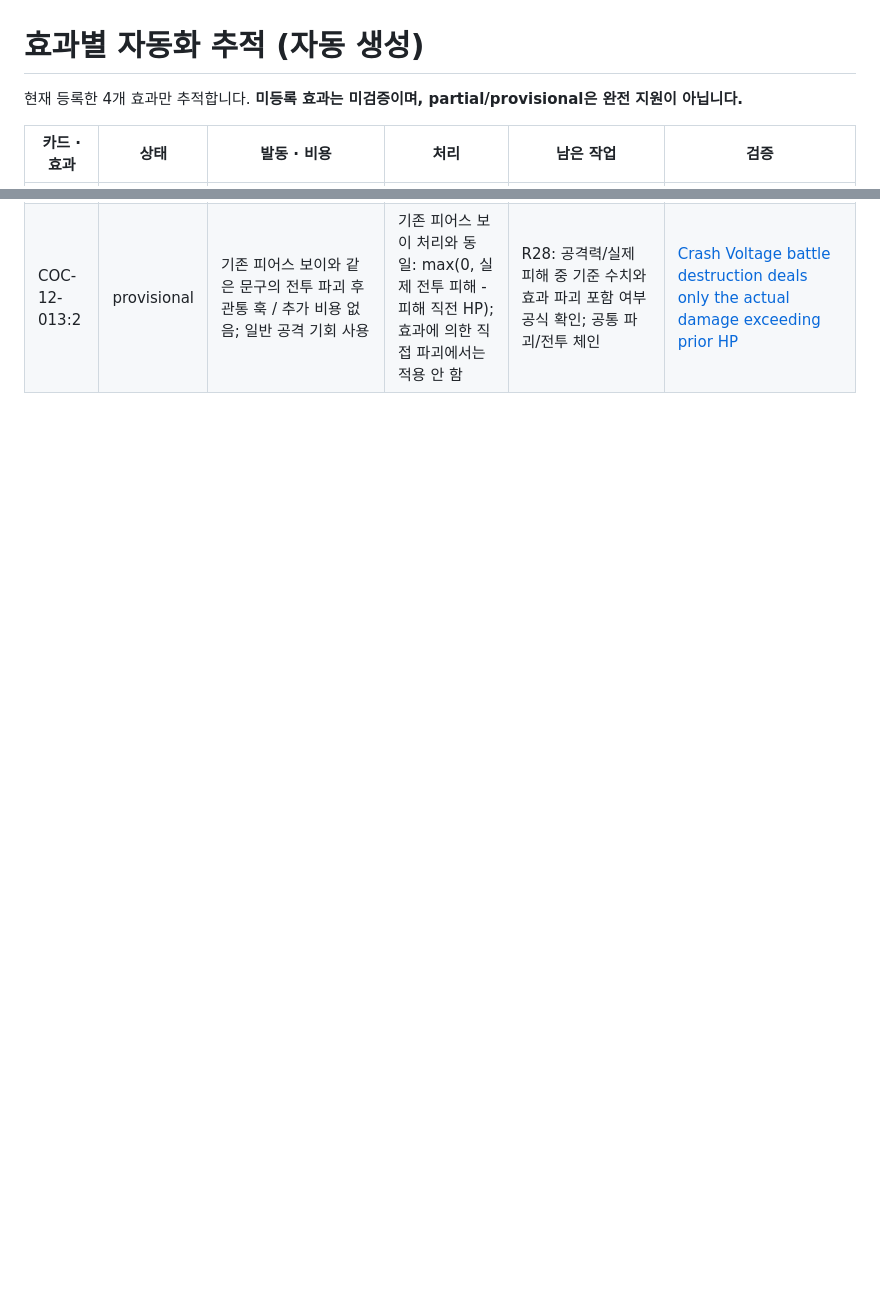
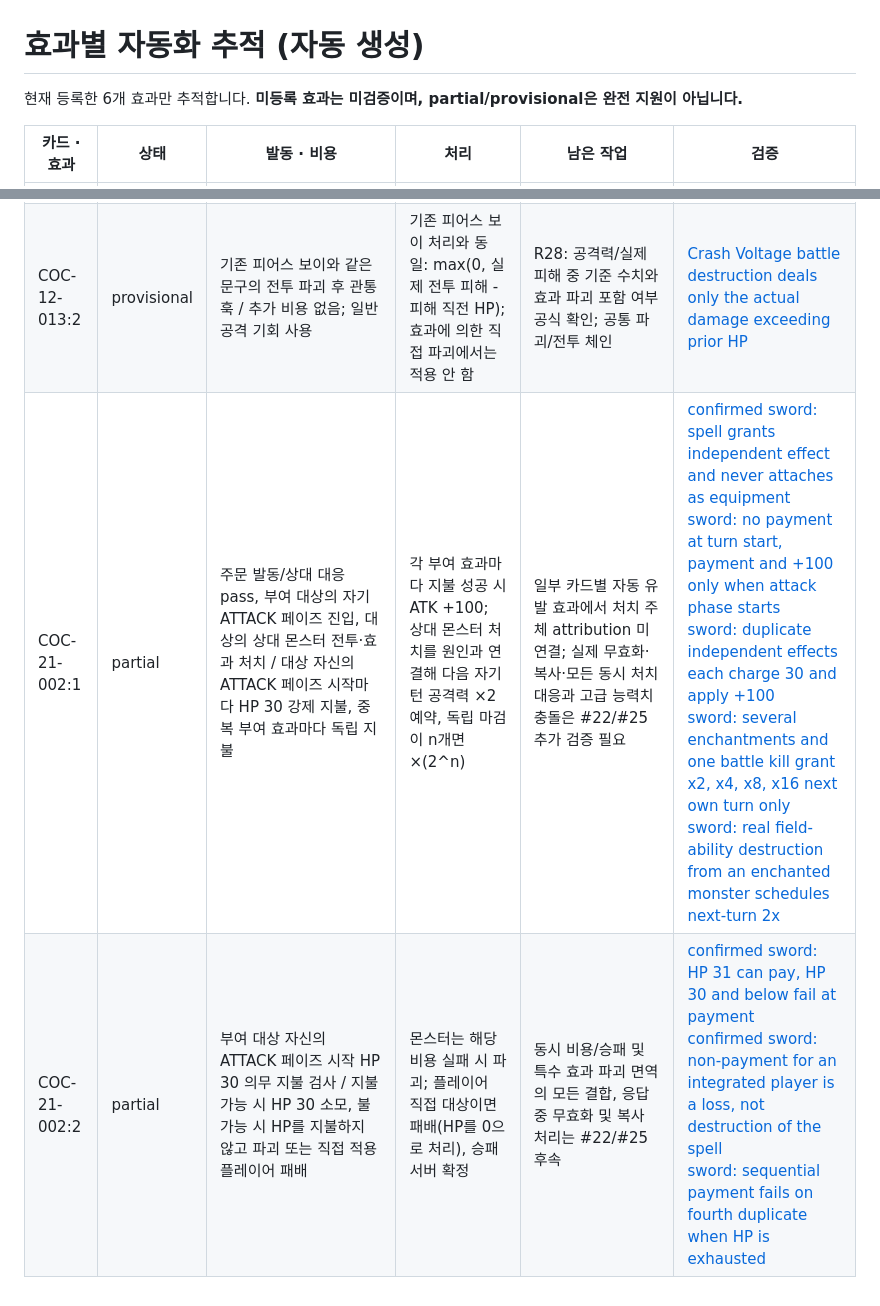
Before and after one commit to lesesang/Combine-of-Cards, a Markdown page: docs/EFFECT_COVERAGE.md, 2 parts joined by grey strips. Drawn GitHub-style; blank space fills up the shorter version.

Commit message:
docs: regenerate effect coverage with partial Magic Sword effect records

```diff
--- a/docs/EFFECT_COVERAGE.md
+++ b/docs/EFFECT_COVERAGE.md
@@ -1,6 +1,6 @@
 # 효과별 자동화 추적 (자동 생성)
 
-현재 등록한 4개 효과만 추적합니다. **미등록 효과는 미검증이며, partial/provisional은 완전 지원이 아닙니다.**
+현재 등록한 6개 효과만 추적합니다. **미등록 효과는 미검증이며, partial/provisional은 완전 지원이 아닙니다.**
 
 | 카드 · 효과 | 상태 | 발동 · 비용 | 처리 | 남은 작업 | 검증 |
 |---|---|---|---|---|---|
@@ -8,3 +8,5 @@
 | COC-22-008:2 | partial | 자신의 메인 페이즈, graveAbility 행동 / 지정 몬스터의 이번 턴 공격 기회 1회; 기본·추가 공격 횟수와 동일 계산 | 검증 완료 후 비용 지불, 같은 UID를 묘지에서 자신의 패로 이동 | 공통 묘지 발동/대응/이동 유발(#22); 블랙 메탈 전용 카운터 공격 횟수 전체 구현(#25); 공격 금지 중 비용 가능 여부(R29) | [fusion-up recovery spends exactly one attack, returns the same UID and logs its cost](../tests/grave-recovery.test.mjs)<br>[recovery validates source, controller, monster type and available attack before spending anything](../tests/grave-recovery.test.mjs)<br>[recovery uses shared bonus attack accounting and survives JSON restoration without resetting limits](../tests/grave-recovery.test.mjs)<br>[AI grave recovery choices share validation and never depend on an opponent hand](../tests/grave-recovery.test.mjs)<br>[HTTP recovery validates identity/version, rolls back invalid cost and persists usage across restart](../tests/recovery-api.test.mjs) |
 | COC-12-013:1 | partial | 자신의 메인 페이즈, ability 행동 / 자신의 손패에서 선택한 카드 1장을 원소유자의 묘지로 버림 | 필수 비용·대상을 먼저 검증 후 버리기와 직접 파괴; 파괴 면역이면 비용/사용은 소비하고 대상 유지 | 필드 발동/상대 대응/대상 이동/소스 이탈 공통 체인(#22) | [Crash Voltage discards chosen hand cost and destroys an opposing monster once per own turn](../tests/crash-voltage.test.mjs)<br>[Crash Voltage rejects invalid cost/target, negated source and opponent control without mutation](../tests/crash-voltage.test.mjs)<br>[direct destruction protection preserves target while the paid cost and usage are consumed](../tests/crash-voltage.test.mjs)<br>[AI can use Crash Voltage through the same field ability action and avoid protected targets](../tests/crash-voltage.test.mjs) |
 | COC-12-013:2 | provisional | 기존 피어스 보이와 같은 문구의 전투 파괴 후 관통 훅 / 추가 비용 없음; 일반 공격 기회 사용 | 기존 피어스 보이 처리와 동일: max(0, 실제 전투 피해 - 피해 직전 HP); 효과에 의한 직접 파괴에서는 적용 안 함 | R28: 공격력/실제 피해 중 기준 수치와 효과 파괴 포함 여부 공식 확인; 공통 파괴/전투 체인 | [Crash Voltage battle destruction deals only the actual damage exceeding prior HP](../tests/crash-voltage.test.mjs) |
+| COC-21-002:1 | partial | 주문 발동/상대 대응 pass, 부여 대상의 자기 ATTACK 페이즈 진입, 대상의 상대 몬스터 전투·효과 처치 / 대상 자신의 ATTACK 페이즈 시작마다 HP 30 강제 지불, 중복 부여 효과마다 독립 지불 | 각 부여 효과마다 지불 성공 시 ATK +100; 상대 몬스터 처치를 원인과 연결해 다음 자기 턴 공격력 ×2 예약, 독립 마검이 n개면 ×(2^n) | 일부 카드별 자동 유발 효과에서 처치 주체 attribution 미연결; 실제 무효화·복사·모든 동시 처치 대응과 고급 능력치 충돌은 #22/#25 추가 검증 필요 | [confirmed sword: spell grants independent effect and never attaches as equipment](../tests/life-eating-sword.test.mjs)<br>[sword: no payment at turn start, payment and +100 only when attack phase starts](../tests/life-eating-sword-stacking.test.mjs)<br>[sword: duplicate independent effects each charge 30 and apply +100](../tests/life-eating-sword-stacking.test.mjs)<br>[sword: several enchantments and one battle kill grant x2, x4, x8, x16 next own turn only](../tests/life-eating-sword-stacking.test.mjs)<br>[sword: real field-ability destruction from an enchanted monster schedules next-turn 2x](../tests/life-eating-sword-stacking.test.mjs) |
+| COC-21-002:2 | partial | 부여 대상 자신의 ATTACK 페이즈 시작 HP 30 의무 지불 검사 / 지불 가능 시 HP 30 소모, 불가능 시 HP를 지불하지 않고 파괴 또는 직접 적용 플레이어 패배 | 몬스터는 해당 비용 실패 시 파괴; 플레이어 직접 대상이면 패배(HP를 0으로 처리), 승패 서버 확정 | 동시 비용/승패 및 특수 효과 파괴 면역의 모든 결합, 응답 중 무효화 및 복사 처리는 #22/#25 후속 | [confirmed sword: HP 31 can pay, HP 30 and below fail at payment](../tests/life-eating-sword.test.mjs)<br>[confirmed sword: non-payment for an integrated player is a loss, not destruction of the spell](../tests/life-eating-sword.test.mjs)<br>[sword: sequential payment fails on fourth duplicate when HP is exhausted](../tests/life-eating-sword-stacking.test.mjs) |
```
